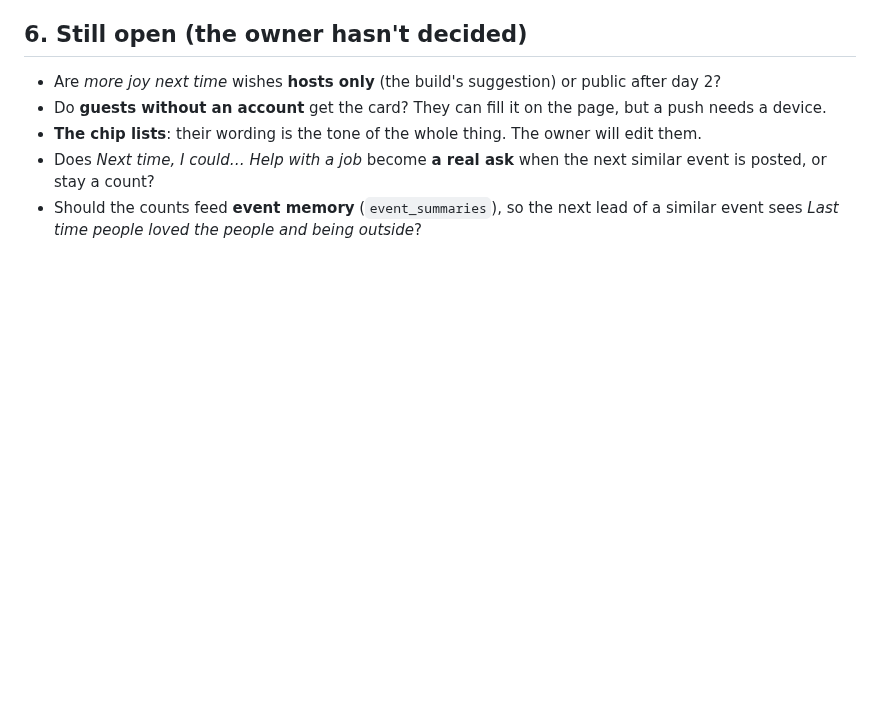
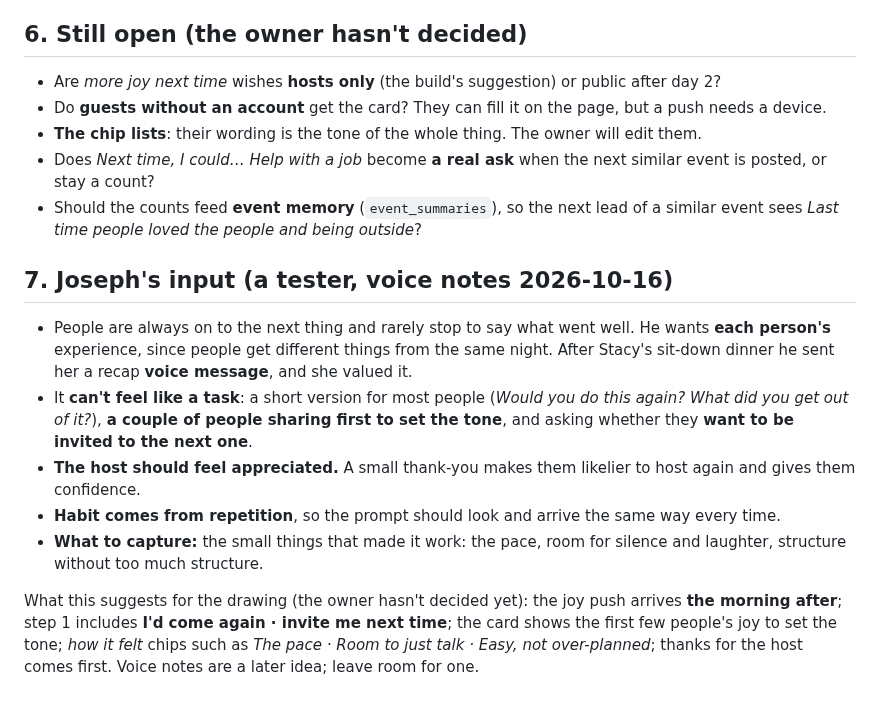
Before and after one commit to esshaughn/sparkhub, a Markdown page: POST-EVENT-for-design.md, the part around the change. GitHub-like rendering; blank space fills up the shorter version.

```diff
--- a/POST-EVENT-for-design.md
+++ b/POST-EVENT-for-design.md
@@ -77,3 +77,13 @@ Each goes once per event (once per day for an *Each day* event), skips cancelled
 - **The chip lists**: their wording is the tone of the whole thing. The owner will edit them.
 - Does *Next time, I could… Help with a job* become **a real ask** when the next similar event is posted, or stay a count?
 - Should the counts feed **event memory** (`event_summaries`), so the next lead of a similar event sees *Last time people loved the people and being outside*?
+
+## 7. Joseph's input (a tester, voice notes 2026-10-16)
+
+- People are always on to the next thing and rarely stop to say what went well. He wants **each person's** experience, since people get different things from the same night. After Stacy's sit-down dinner he sent her a recap **voice message**, and she valued it.
+- It **can't feel like a task**: a short version for most people (*Would you do this again? What did you get out of it?*), **a couple of people sharing first to set the tone**, and asking whether they **want to be invited to the next one**.
+- **The host should feel appreciated.** A small thank-you makes them likelier to host again and gives them confidence.
+- **Habit comes from repetition**, so the prompt should look and arrive the same way every time.
+- **What to capture:** the small things that made it work: the pace, room for silence and laughter, structure without too much structure.
+
+What this suggests for the drawing (the owner hasn't decided yet): the joy push arrives **the morning after**; step 1 includes **I'd come again · invite me next time**; the card shows the first few people's joy to set the tone; *how it felt* chips such as *The pace · Room to just talk · Easy, not over-planned*; thanks for the host comes first. Voice notes are a later idea; leave room for one.
```
Also changed, not shown: POST-EVENT-session-brief.md (added, +141 -0 lines).
